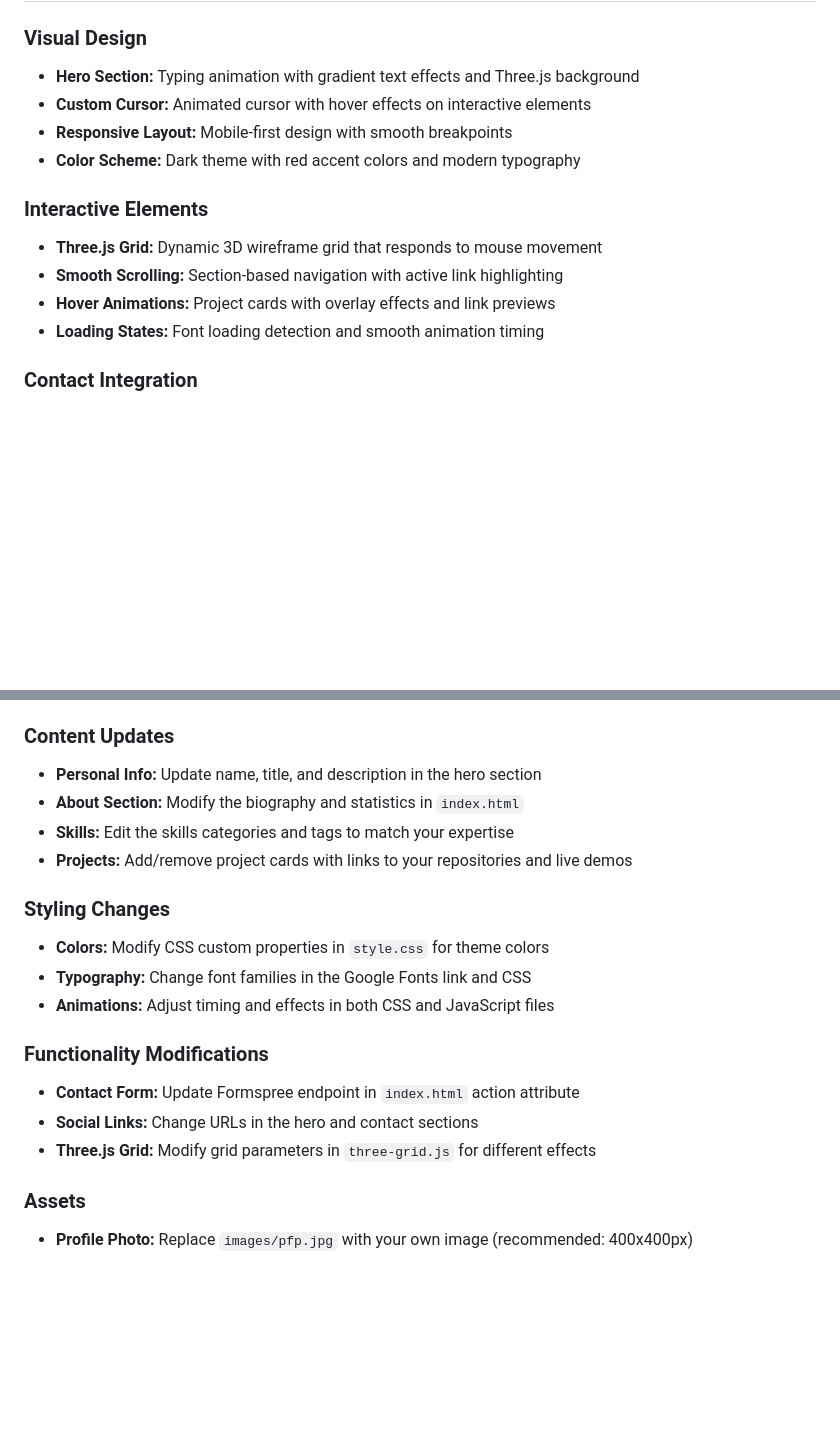
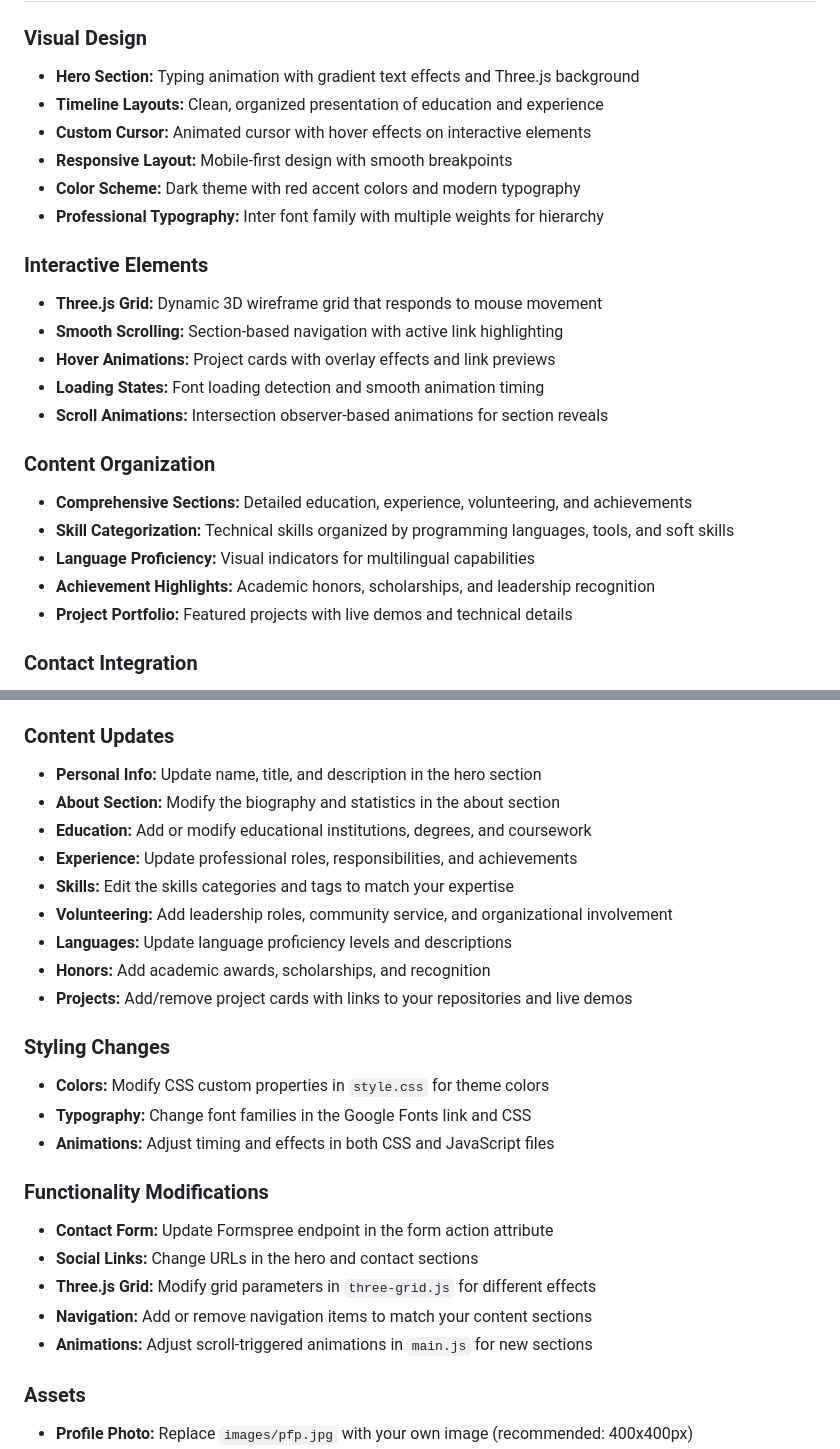
Before and after one commit to theredplanetsings/csjtrutherford, a Markdown page: README.md, 2 parts joined by grey strips. Drawn GitHub-style; blank space fills up the shorter version.

```diff
--- a/README.md
+++ b/README.md
@@ -48,15 +67,25 @@ Built with modern HTML, CSS, and JavaScript featuring an interactive Three.js ba
 
 ### **Visual Design**
 - **Hero Section:** Typing animation with gradient text effects and Three.js background
+- **Timeline Layouts:** Clean, organized presentation of education and experience
 - **Custom Cursor:** Animated cursor with hover effects on interactive elements
 - **Responsive Layout:** Mobile-first design with smooth breakpoints
 - **Color Scheme:** Dark theme with red accent colors and modern typography
+- **Professional Typography:** Inter font family with multiple weights for hierarchy
 
 ### **Interactive Elements**
 - **Three.js Grid:** Dynamic 3D wireframe grid that responds to mouse movement
 - **Smooth Scrolling:** Section-based navigation with active link highlighting
 - **Hover Animations:** Project cards with overlay effects and link previews
 - **Loading States:** Font loading detection and smooth animation timing
+- **Scroll Animations:** Intersection observer-based animations for section reveals
+
+### **Content Organization**
+- **Comprehensive Sections:** Detailed education, experience, volunteering, and achievements
+- **Skill Categorization:** Technical skills organized by programming languages, tools, and soft skills
+- **Language Proficiency:** Visual indicators for multilingual capabilities
+- **Achievement Highlights:** Academic honors, scholarships, and leadership recognition
+- **Project Portfolio:** Featured projects with live demos and technical details
 
 ### **Contact Integration**
 - **Formspree Integration:** Working contact form that sends emails directly
@@ -98,8 +127,13 @@ Built with modern HTML, CSS, and JavaScript featuring an interactive Three.js ba
 
 ### **Content Updates**
 - **Personal Info:** Update name, title, and description in the hero section
-- **About Section:** Modify the biography and statistics in `index.html`
+- **About Section:** Modify the biography and statistics in the about section
+- **Education:** Add or modify educational institutions, degrees, and coursework
+- **Experience:** Update professional roles, responsibilities, and achievements
 - **Skills:** Edit the skills categories and tags to match your expertise
+- **Volunteering:** Add leadership roles, community service, and organizational involvement
+- **Languages:** Update language proficiency levels and descriptions
+- **Honors:** Add academic awards, scholarships, and recognition
 - **Projects:** Add/remove project cards with links to your repositories and live demos
 
 ### **Styling Changes**
@@ -108,9 +142,11 @@ Built with modern HTML, CSS, and JavaScript featuring an interactive Three.js ba
 - **Animations:** Adjust timing and effects in both CSS and JavaScript files
 
 ### **Functionality Modifications**
-- **Contact Form:** Update Formspree endpoint in `index.html` action attribute
+- **Contact Form:** Update Formspree endpoint in the form action attribute
 - **Social Links:** Change URLs in the hero and contact sections
 - **Three.js Grid:** Modify grid parameters in `three-grid.js` for different effects
+- **Navigation:** Add or remove navigation items to match your content sections
+- **Animations:** Adjust scroll-triggered animations in `main.js` for new sections
 
 ### **Assets**
 - **Profile Photo:** Replace `images/pfp.jpg` with your own image (recommended: 400x400px)
```
Also changed, not shown: other parts of README.md (+27 -6 lines).
